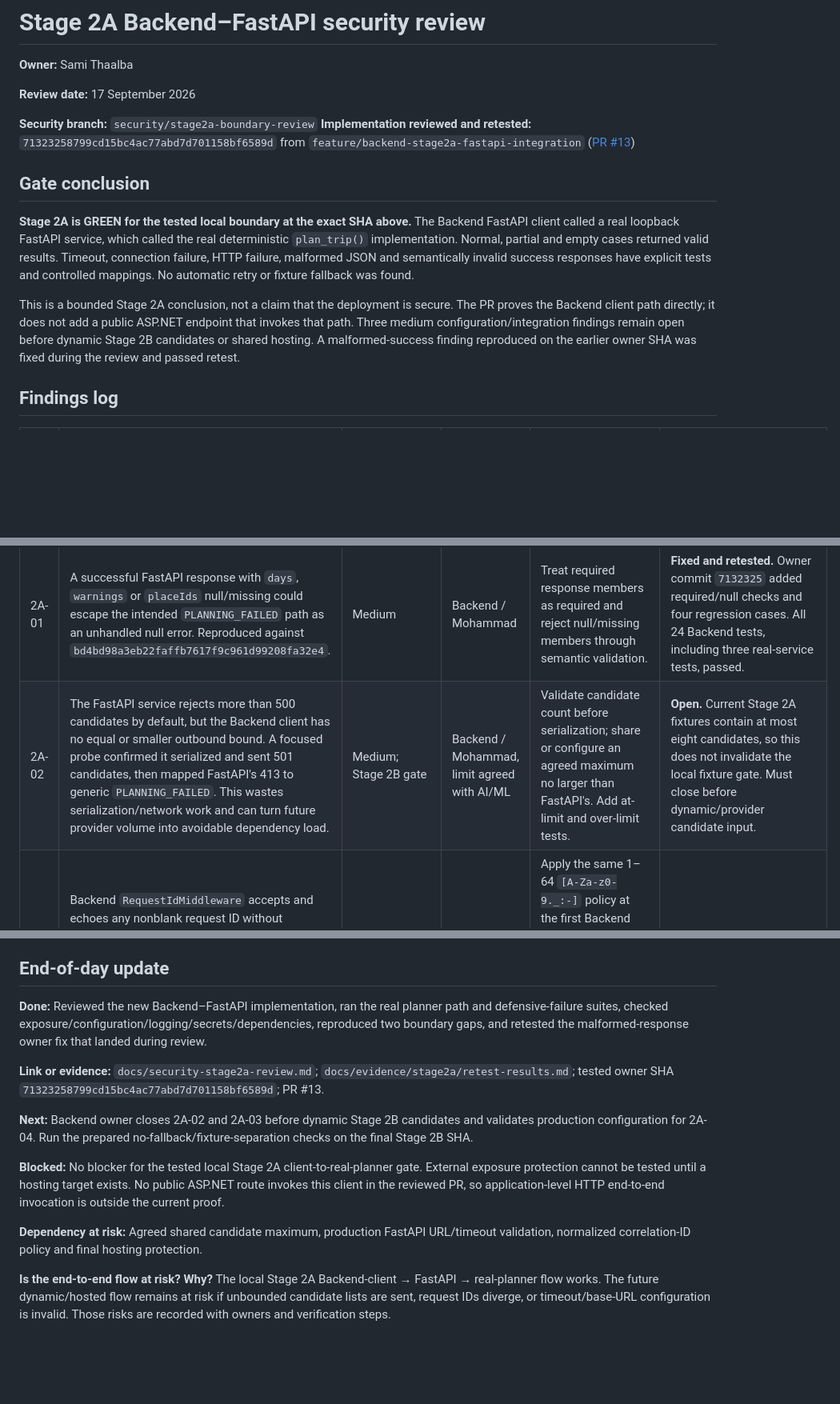
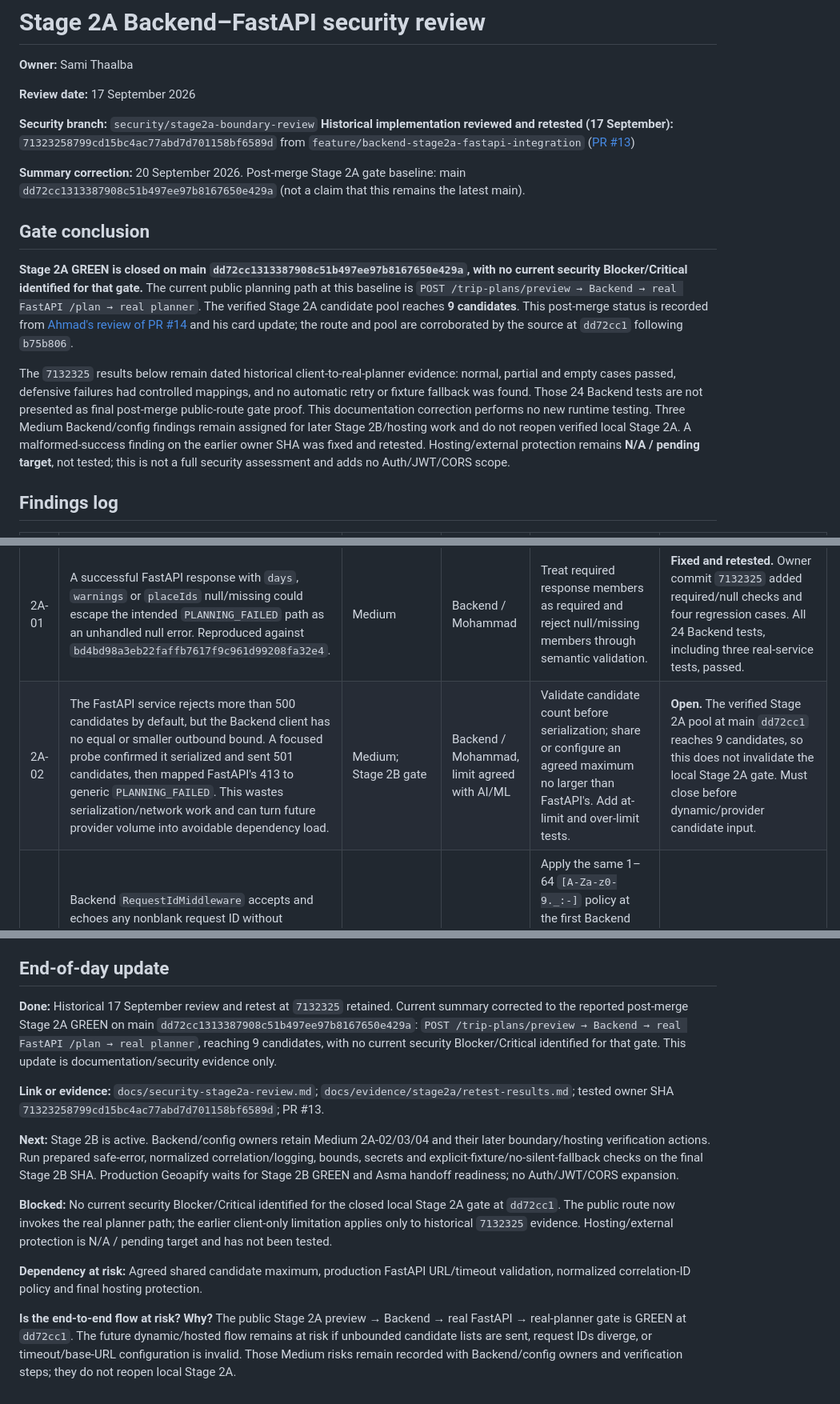
Before and after one commit to group6-project-team/gr6_project, a Markdown page: docs/security-stage2a-review.md, 3 parts joined by grey strips. Shown at 80% size. Drawn GitHub-style; blank space fills up the shorter version.

Commit message:
docs: correct Stage 2A gate evidence and Stage 2B fixture policy

```diff
--- a/docs/security-stage2a-review.md
+++ b/docs/security-stage2a-review.md
@@ -5,20 +5,22 @@
 **Review date:** 17 September 2026
 
 **Security branch:** `security/stage2a-boundary-review`
-**Implementation reviewed and retested:** `71323258799cd15bc4ac77abd7d701158bf6589d` from `feature/backend-stage2a-fastapi-integration` ([PR #13](https://github.com/group6-project-team/gr6_project/pull/13))
+**Historical implementation reviewed and retested (17 September):** `71323258799cd15bc4ac77abd7d701158bf6589d` from `feature/backend-stage2a-fastapi-integration` ([PR #13](https://github.com/group6-project-team/gr6_project/pull/13))
+
+**Summary correction:** 20 September 2026. Post-merge Stage 2A gate baseline: main `dd72cc1313387908c51b497ee97b8167650e429a` (not a claim that this remains the latest main).
 
 ## Gate conclusion
 
-**Stage 2A is GREEN for the tested local boundary at the exact SHA above.** The Backend FastAPI client called a real loopback FastAPI service, which called the real deterministic `plan_trip()` implementation. Normal, partial and empty cases returned valid results. Timeout, connection failure, HTTP failure, malformed JSON and semantically invalid success responses have explicit tests and controlled mappings. No automatic retry or fixture fallback was found.
+**Stage 2A GREEN is closed on main `dd72cc1313387908c51b497ee97b8167650e429a`, with no current security Blocker/Critical identified for that gate.** The current public planning path at this baseline is `POST /trip-plans/preview → Backend → real FastAPI /plan → real planner`. The verified Stage 2A candidate pool reaches **9 candidates**. This post-merge status is recorded from [Ahmad's review of PR #14](https://github.com/group6-project-team/gr6_project/pull/14#pullrequestreview-5241477565) and his card update; the route and pool are corroborated by the source at `dd72cc1` following `b75b806`.
 
-This is a bounded Stage 2A conclusion, not a claim that the deployment is secure. The PR proves the Backend client path directly; it does not add a public ASP.NET endpoint that invokes that path. Three medium configuration/integration findings remain open before dynamic Stage 2B candidates or shared hosting. A malformed-success finding reproduced on the earlier owner SHA was fixed during the review and passed retest.
+The `7132325` results below remain dated historical client-to-real-planner evidence: normal, partial and empty cases passed, defensive failures had controlled mappings, and no automatic retry or fixture fallback was found. Those 24 Backend tests are not presented as final post-merge public-route gate proof. This documentation correction performs no new runtime testing. Three Medium Backend/config findings remain assigned for later Stage 2B/hosting work and do not reopen verified local Stage 2A. A malformed-success finding on the earlier owner SHA was fixed and retested. Hosting/external protection remains **N/A / pending target**, not tested; this is not a full security assessment and adds no Auth/JWT/CORS scope.
 
 ## Findings log
 
 | ID | Finding, risk and evidence | Severity | Affected component / owner | Suggested action | Status and verification |
 |---|---|---|---|---|---|
 | 2A-01 | A successful FastAPI response with `days`, `warnings` or `placeIds` null/missing could escape the intended `PLANNING_FAILED` path as an unhandled null error. Reproduced against `bd4bd98a3eb22faffb7617f9c961d99208fa32e4`. | Medium | Backend / Mohammad | Treat required response members as required and reject null/missing members through semantic validation. | **Fixed and retested.** Owner commit `7132325` added required/null checks and four regression cases. All 24 Backend tests, including three real-service tests, passed. |
-| 2A-02 | The FastAPI service rejects more than 500 candidates by default, but the Backend client has no equal or smaller outbound bound. A focused probe confirmed it serialized and sent 501 candidates, then mapped FastAPI's 413 to generic `PLANNING_FAILED`. This wastes serialization/network work and can turn future provider volume into avoidable dependency load. | Medium; Stage 2B gate | Backend / Mohammad, limit agreed with AI/ML | Validate candidate count before serialization; share or configure an agreed maximum no larger than FastAPI's. Add at-limit and over-limit tests. | **Open.** Current Stage 2A fixtures contain at most eight candidates, so this does not invalidate the local fixture gate. Must close before dynamic/provider candidate input. |
+| 2A-02 | The FastAPI service rejects more than 500 candidates by default, but the Backend client has no equal or smaller outbound bound. A focused probe confirmed it serialized and sent 501 candidates, then mapped FastAPI's 413 to generic `PLANNING_FAILED`. This wastes serialization/network work and can turn future provider volume into avoidable dependency load. | Medium; Stage 2B gate | Backend / Mohammad, limit agreed with AI/ML | Validate candidate count before serialization; share or configure an agreed maximum no larger than FastAPI's. Add at-limit and over-limit tests. | **Open.** The verified Stage 2A pool at main `dd72cc1` reaches 9 candidates, so this does not invalidate the local Stage 2A gate. Must close before dynamic/provider candidate input. |
 | 2A-03 | Backend `RequestIdMiddleware` accepts and echoes any nonblank request ID without FastAPI's 1–64 character allowlist. A focused probe confirmed a 4,096-character value was retained and returned. FastAPI replaces that value, so Backend and FastAPI logs can use different IDs; oversized values can also inflate headers/logs. | Medium | Backend / Mohammad | Apply the same 1–64 `[A-Za-z0-9._:-]` policy at the first Backend boundary; generate a new ID when invalid and propagate only the normalized value. Add invalid/oversized tests. | **Open.** Valid IDs propagate correctly. Close before relying on correlation in shared logs. |
 | 2A-04 | The configured 10-second timeout is active in Development and timeout behavior is tested, but configuration accepts arbitrary integers. `-1` disables `HttpClient` timeout, and missing/invalid production base URL or nonpositive timeout is not validated at startup. A bad deployment can therefore remove the bound or fail only when the client is resolved. | Medium; hosting/config gate | Backend / Mohammad, deployment owner | Validate base URL and a positive bounded timeout at startup; keep production URL in server configuration/secret management. Prefer an internal HTTPS/private service address in hosted environments. | **Open for hosting.** The reviewed local environment used `http://127.0.0.1:8000/` and 10 seconds. |
 
@@ -75,14 +79,14 @@ For **“If externally reachable, check appropriate encryption/protected exposur
 
 ## End-of-day update
 
-**Done:** Reviewed the new Backend–FastAPI implementation, ran the real planner path and defensive-failure suites, checked exposure/configuration/logging/secrets/dependencies, reproduced two boundary gaps, and retested the malformed-response owner fix that landed during review.
+**Done:** Historical 17 September review and retest at `7132325` retained. Current summary corrected to the reported post-merge Stage 2A GREEN on main `dd72cc1313387908c51b497ee97b8167650e429a`: `POST /trip-plans/preview → Backend → real FastAPI /plan → real planner`, reaching 9 candidates, with no current security Blocker/Critical identified for that gate. This update is documentation/security evidence only.
 
 **Link or evidence:** `docs/security-stage2a-review.md`; `docs/evidence/stage2a/retest-results.md`; tested owner SHA `71323258799cd15bc4ac77abd7d701158bf6589d`; PR #13.
 
-**Next:** Backend owner closes 2A-02 and 2A-03 before dynamic Stage 2B candidates and validates production configuration for 2A-04. Run the prepared no-fallback/fixture-separation checks on the final Stage 2B SHA.
+**Next:** Stage 2B is active. Backend/config owners retain Medium 2A-02/03/04 and their later boundary/hosting verification actions. Run prepared safe-error, normalized correlation/logging, bounds, secrets and explicit-fixture/no-silent-fallback checks on the final Stage 2B SHA. Production Geoapify waits for Stage 2B GREEN and Asma handoff readiness; no Auth/JWT/CORS expansion.
 
-**Blocked:** No blocker for the tested local Stage 2A client-to-real-planner gate. External exposure protection cannot be tested until a hosting target exists. No public ASP.NET route invokes this client in the reviewed PR, so application-level HTTP end-to-end invocation is outside the current proof.
+**Blocked:** No current security Blocker/Critical identified for the closed local Stage 2A gate at `dd72cc1`. The public route now invokes the real planner path; the earlier client-only limitation applies only to historical `7132325` evidence. Hosting/external protection is N/A / pending target and has not been tested.
 
 **Dependency at risk:** Agreed shared candidate maximum, production FastAPI URL/timeout validation, normalized correlation-ID policy and final hosting protection.
 
-**Is the end-to-end flow at risk? Why?** The local Stage 2A Backend-client → FastAPI → real-planner flow works. The future dynamic/hosted flow remains at risk if unbounded candidate lists are sent, request IDs diverge, or timeout/base-URL configuration is invalid. Those risks are recorded with owners and verification steps.
+**Is the end-to-end flow at risk? Why?** The public Stage 2A preview → Backend → real FastAPI → real-planner gate is GREEN at `dd72cc1`. The future dynamic/hosted flow remains at risk if unbounded candidate lists are sent, request IDs diverge, or timeout/base-URL configuration is invalid. Those Medium risks remain recorded with Backend/config owners and verification steps; they do not reopen local Stage 2A.
```
Also changed, not shown: other parts of docs/security-stage2a-review.md (+6 -4 lines), 1 other file.
